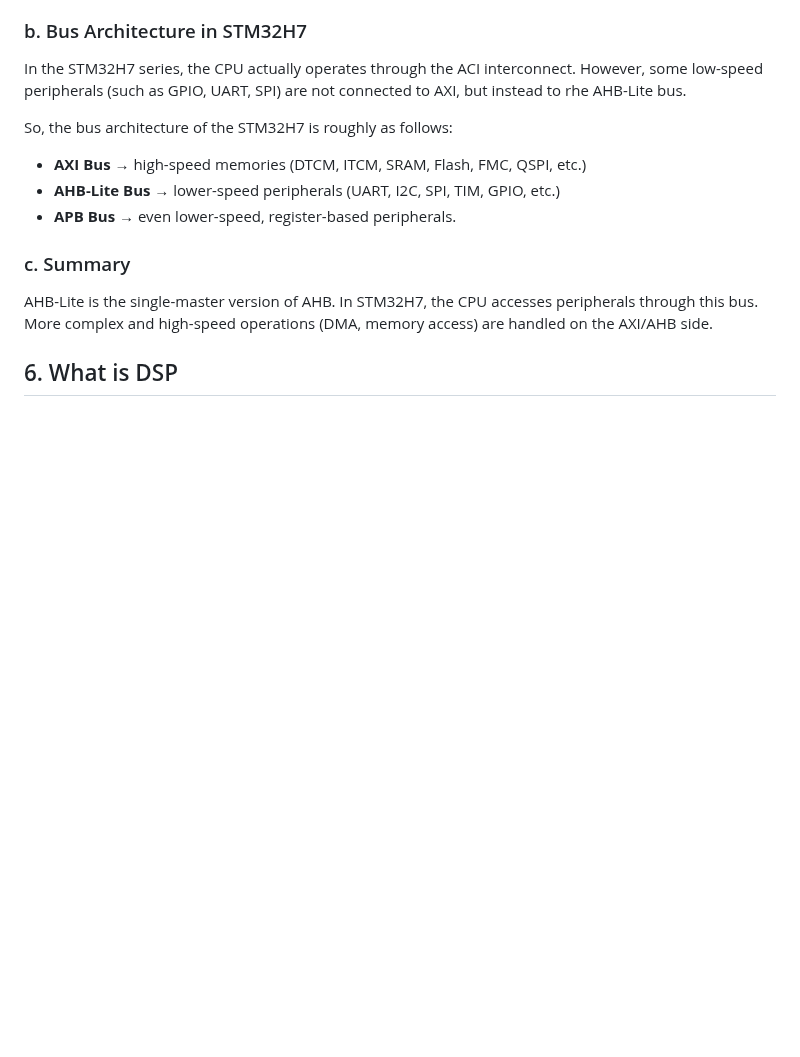
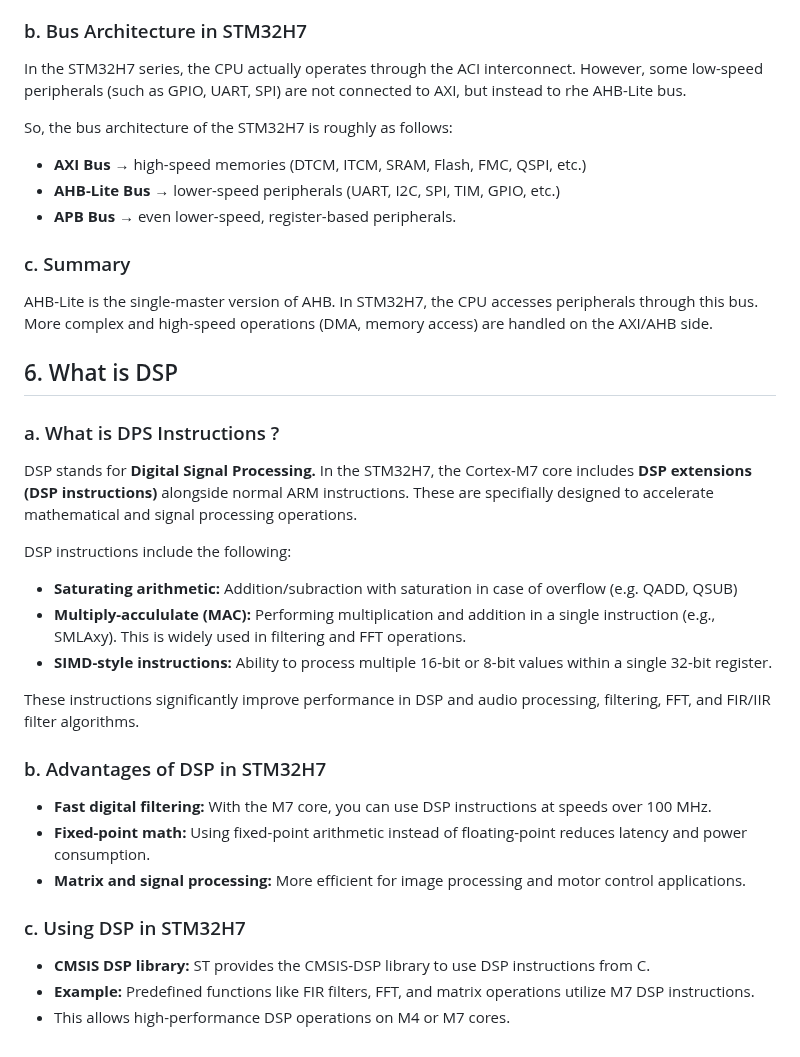
Before and after one commit to sumeyyevarmis/Notlar, a Markdown page: 1_Dual ARM Cortex Cores.md, the part around the change. Drawn GitHub-style; blank space fills up the shorter version.

Commit message:
DSP added

```diff
--- a/1_Dual ARM Cortex Cores.md
+++ b/1_Dual ARM Cortex Cores.md
@@ -278,3 +278,24 @@ So, the bus architecture of the STM32H7 is roughly as follows:
 AHB-Lite is the single-master version of AHB. In STM32H7, the CPU accesses peripherals through this bus. More complex and high-speed operations (DMA, memory access) are handled on the AXI/AHB side.
 
 ## 6. What is DSP
+### a. What is DPS Instructions ?
+DSP stands for **Digital Signal Processing.** In the STM32H7, the Cortex-M7 core includes **DSP extensions (DSP instructions)** alongside normal ARM instructions. These are specifially designed to accelerate mathematical and signal processing operations.
+
+DSP instructions include the following:
+- **Saturating arithmetic:** Addition/subraction with saturation in case of overflow (e.g. QADD, QSUB)
+- **Multiply-accululate (MAC):** Performing multiplication and addition in a single instruction (e.g., SMLAxy). This is widely used in filtering and FFT operations.
+- **SIMD-style instructions:** Ability to process multiple 16-bit or 8-bit values within a single 32-bit register.
+
+These instructions significantly improve performance in DSP and audio processing, filtering, FFT, and FIR/IIR filter algorithms.
+
+### b. Advantages of DSP in STM32H7
+
+* **Fast digital filtering:** With the M7 core, you can use DSP instructions at speeds over 100 MHz.
+* **Fixed-point math:** Using fixed-point arithmetic instead of floating-point reduces latency and power consumption.
+* **Matrix and signal processing:** More efficient for image processing and motor control applications.
+
+### c. Using DSP in STM32H7
+
+* **CMSIS DSP library:** ST provides the CMSIS-DSP library to use DSP instructions from C.
+* **Example:** Predefined functions like FIR filters, FFT, and matrix operations utilize M7 DSP instructions.
+* This allows high-performance DSP operations on M4 or M7 cores.
```
